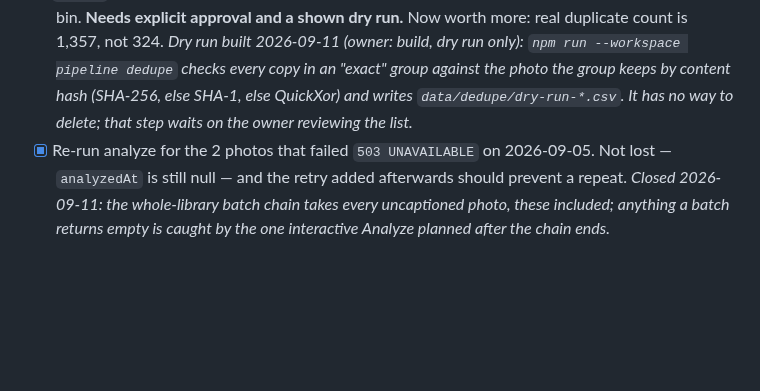
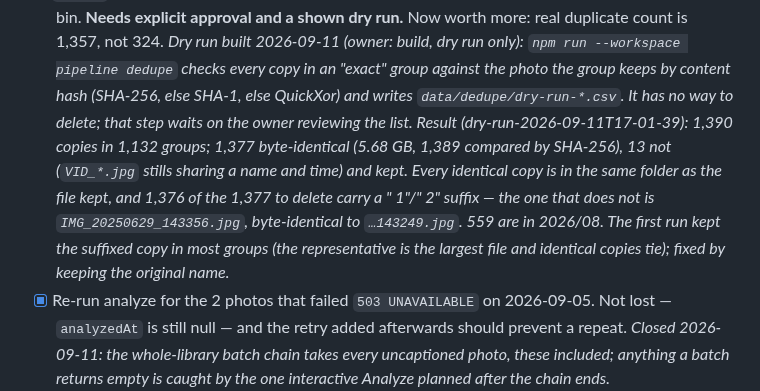
Before and after one commit to smallg0at/travel-archive, a Markdown page: TODO.md, the part around the change. Rendered like a GitHub page; blank space fills up the shorter version.

Commit message:
Record the corrected dedupe dry run
1,377 byte-identical copies (5.68 GB) in the same folder as the file kept,
1,376 of them carrying a copy suffix; 13 look-alike video stills kept.

Co-Authored-By: Claude Opus 5 <noreply@anthropic.com>

```diff
--- a/TODO.md
+++ b/TODO.md
@@ -1494,7 +1494,16 @@ resample from the source: no seams at 152% or 506%, and sharper.
       `npm run --workspace pipeline dedupe` checks every copy in an "exact"
       group against the photo the group keeps by content hash (SHA-256, else
       SHA-1, else QuickXor) and writes `data/dedupe/dry-run-*.csv`. It has no
-      way to delete; that step waits on the owner reviewing the list.*
+      way to delete; that step waits on the owner reviewing the list.
+      Result (dry-run-2026-09-11T17-01-39): 1,390 copies in 1,132 groups;
+      1,377 byte-identical (5.68 GB, 1,389 compared by SHA-256), 13 not
+      (`VID_*.jpg` stills sharing a name and time) and kept. Every identical
+      copy is in the same folder as the file kept, and 1,376 of the 1,377 to
+      delete carry a " 1"/" 2" suffix — the one that does not is
+      `IMG_20250629_143356.jpg`, byte-identical to `…143249.jpg`. 559 are in
+      2026/08. The first run kept the suffixed copy in most groups (the
+      representative is the largest file and identical copies tie); fixed by
+      keeping the original name.*
 - [x] Re-run analyze for the 2 photos that failed `503 UNAVAILABLE` on
       2026-09-05. Not lost — `analyzedAt` is still null — and the retry added
       afterwards should prevent a repeat. *Closed 2026-09-11: the whole-library
```
